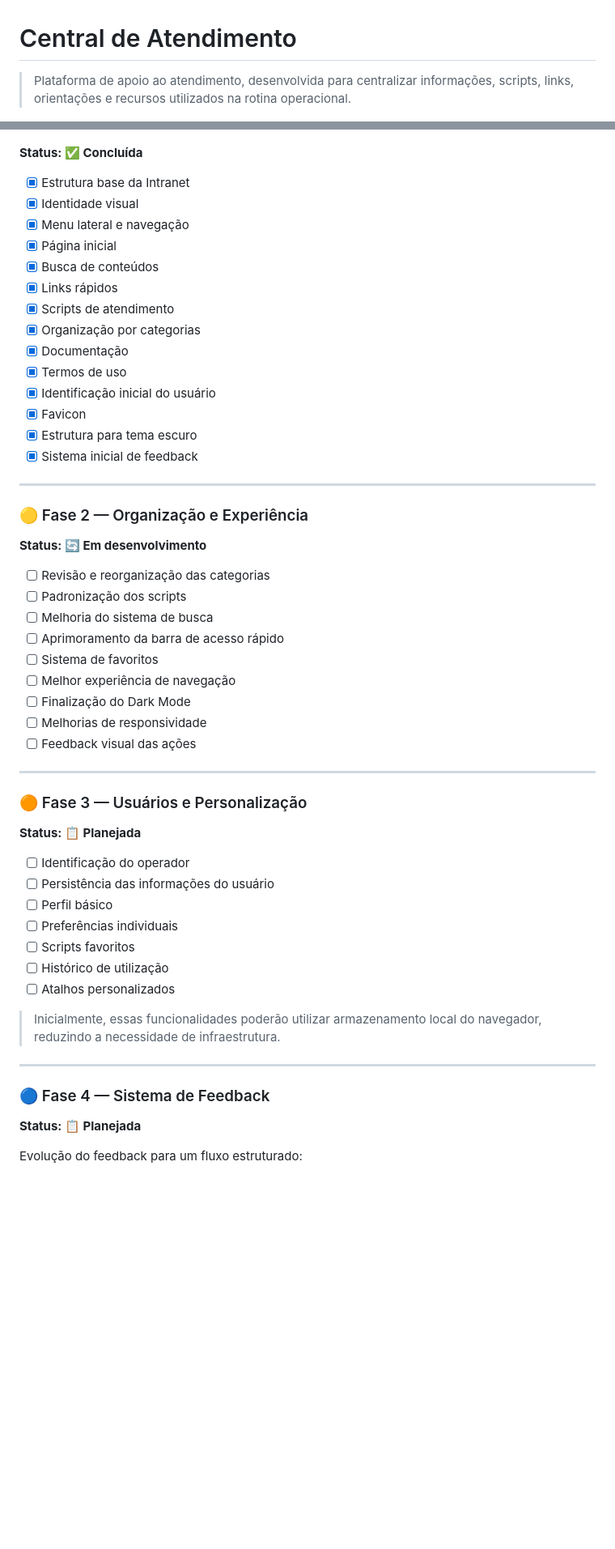
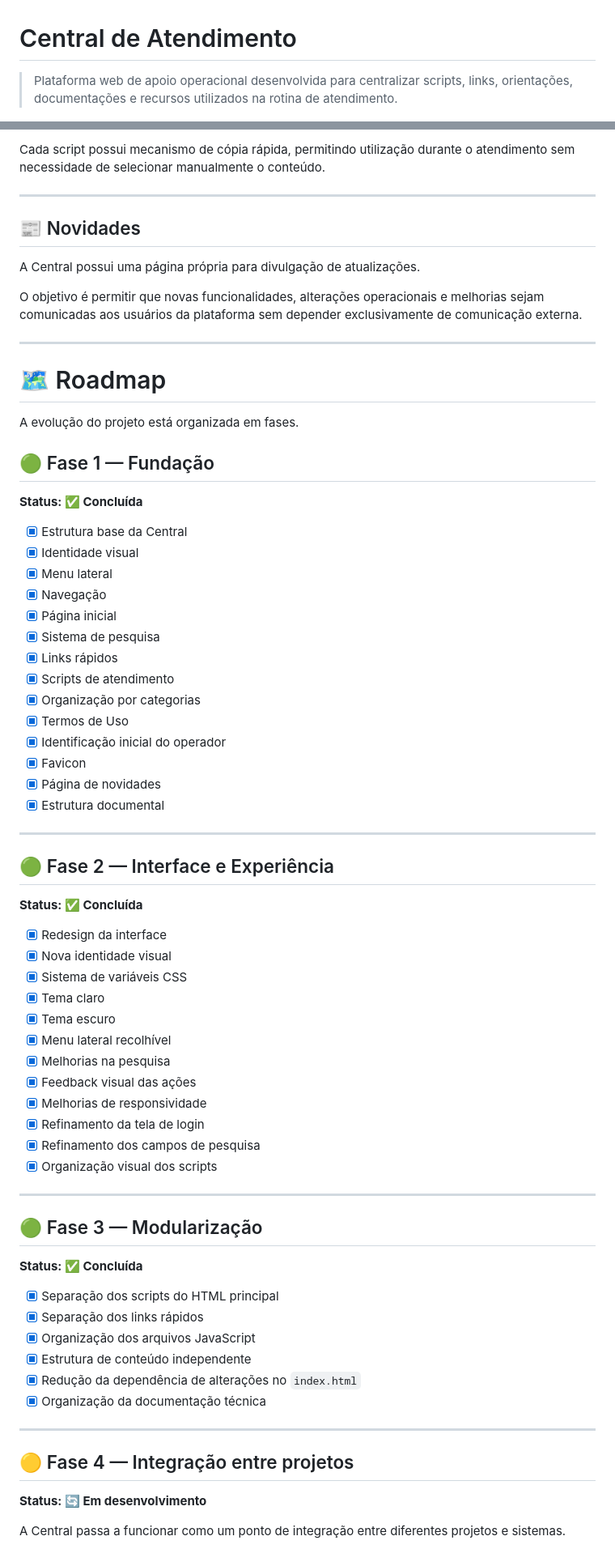
Before and after one commit to eubruno-coder/archives, a Markdown page: README.md, 2 parts joined by grey strips. Shown at 81% size. GitHub-like rendering; blank space fills up the shorter version.

```diff
--- a/README.md
+++ b/README.md
@@ -1,5 +1,5 @@
 # Central de Atendimento
 
-> Plataforma de apoio ao atendimento, desenvolvida para centralizar informações, scripts, links, orientações e recursos utilizados na rotina operacional.
+> Plataforma web de apoio operacional desenvolvida para centralizar scripts, links, orientações, documentações e recursos utilizados na rotina de atendimento.
 
 ![Status](https://img.shields.io/badge/status-em%20desenvolvimento-orange)
@@ -102,54 +187,71 @@ A Intranet está sendo desenvolvida de forma incremental, priorizando **simplici
+Cada script possui mecanismo de cópia rápida, permitindo utilização durante o atendimento sem necessidade de selecionar manualmente o conteúdo.
+
+---
+
+## 📰 Novidades
+
+A Central possui uma página própria para divulgação de atualizações.
+
+O objetivo é permitir que novas funcionalidades, alterações operacionais e melhorias sejam comunicadas aos usuários da plataforma sem depender exclusivamente de comunicação externa.
+
+---
+
+# 🗺️ Roadmap
+
+A evolução do projeto está organizada em fases.
+
+## 🟢 Fase 1 — Fundação
 **Status: ✅ Concluída**
 
-- [x] Estrutura base da Intranet
+- [x] Estrutura base da Central
 - [x] Identidade visual
-- [x] Menu lateral e navegação
+- [x] Menu lateral
+- [x] Navegação
 - [x] Página inicial
-- [x] Busca de conteúdos
+- [x] Sistema de pesquisa
 - [x] Links rápidos
 - [x] Scripts de atendimento
 - [x] Organização por categorias
-- [x] Documentação
-- [x] Termos de uso
-- [x] Identificação inicial do usuário
+- [x] Termos de Uso
+- [x] Identificação inicial do operador
 - [x] Favicon
-- [x] Estrutura para tema escuro
-- [x] Sistema inicial de feedback
+- [x] Página de novidades
+- [x] Estrutura documental
 
 ---
 
-### 🟡 Fase 2 — Organização e Experiência
-**Status: 🔄 Em desenvolvimento**
+## 🟢 Fase 2 — Interface e Experiência
+**Status: ✅ Concluída**
 
-- [ ] Revisão e reorganização das categorias
-- [ ] Padronização dos scripts
-- [ ] Melhoria do sistema de busca
-- [ ] Aprimoramento da barra de acesso rápido
-- [ ] Sistema de favoritos
-- [ ] Melhor experiência de navegação
-- [ ] Finalização do Dark Mode
-- [ ] Melhorias de responsividade
-- [ ] Feedback visual das ações
+- [x] Redesign da interface
+- [x] Nova identidade visual
+- [x] Sistema de variáveis CSS
+- [x] Tema claro
+- [x] Tema escuro
+- [x] Menu lateral recolhível
+- [x] Melhorias na pesquisa
+- [x] Feedback visual das ações
+- [x] Melhorias de responsividade
+- [x] Refinamento da tela de login
+- [x] Refinamento dos campos de pesquisa
+- [x] Organização visual dos scripts
 
 ---
 
-### 🟠 Fase 3 — Usuários e Personalização
-**Status: 📋 Planejada**
+## 🟢 Fase 3 — Modularização
+**Status: ✅ Concluída**
 
-- [ ] Identificação do operador
-- [ ] Persistência das informações do usuário
-- [ ] Perfil básico
-- [ ] Preferências individuais
-- [ ] Scripts favoritos
-- [ ] Histórico de utilização
-- [ ] Atalhos personalizados
-
-> Inicialmente, essas funcionalidades poderão utilizar armazenamento local do navegador, reduzindo a necessidade de infraestrutura.
+- [x] Separação dos scripts do HTML principal
+- [x] Separação dos links rápidos
+- [x] Organização dos arquivos JavaScript
+- [x] Estrutura de conteúdo independente
+- [x] Redução da dependência de alterações no `index.html`
+- [x] Organização da documentação técnica
 
 ---
 
-### 🔵 Fase 4 — Sistema de Feedback
-**Status: 📋 Planejada**
+## 🟡 Fase 4 — Integração entre projetos
+**Status: 🔄 Em desenvolvimento**
 
-Evolução do feedback para um fluxo estruturado:
+A Central passa a funcionar como um ponto de integração entre diferentes projetos e sistemas.
 
```
Also changed, not shown: other parts of README.md (+250 -70 lines).
